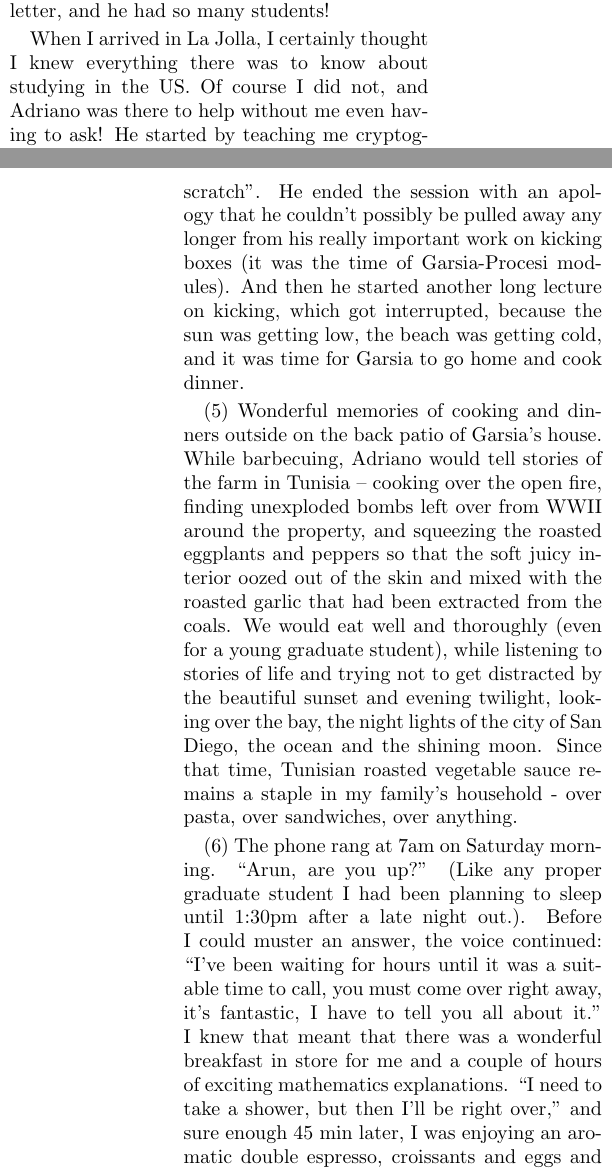
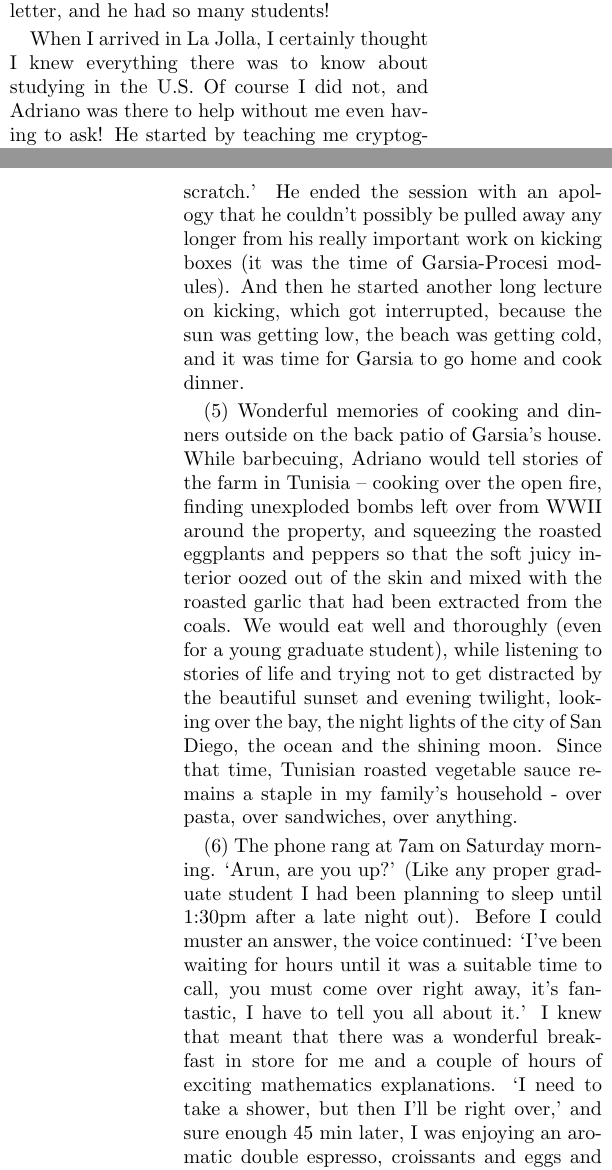
Before and after one commit to zabrocki/AGarsia_memorial, a LaTeX document (AdrianoGarsia_memorial.tex): two parts of the columns of pages 2 and 7 of 11, joined at a grey line, cut so that both start at the same text. Compiled offline with pdfLaTeX.

Commit message:
minor editorial changes to try to save space

```diff
--- a/AdrianoGarsia_memorial.tex
+++ b/AdrianoGarsia_memorial.tex
@@ -91,7 +91,7 @@ I first met Adriano in 1984 as I arrived at UCSD to begin a Ph.D. in Mathematics
 
 Adriano's mentorship skills were simply exceptional.  He had the extraordinary gift of detecting the potential in any students that showed a deep interest in mathematics. From then on, he would do what was needed to ensure that the student would have what they needed to succeed. If it meant spend hours one-on-one teaching intricate concepts so be it; if it meant fighting  departmental policies, let's do it without hesitation and with fierce determination; if it meant feeding them, let's have them over for (countless) dinners, including Thanksgiving; if it meant writing letters of recommendation let's do it so carefully that it would take him at least a day for each letter, and he had so many students!
 
-When I arrived in La Jolla, I certainly thought I knew everything there was to know about studying in the US. Of course I did not, and Adriano was there to help without me even having to ask!   He started by teaching me cryptography so that I could become his TA. While doing this he was also planting ideas about algebraic combinatorics. In those days, for me, combinatorics was all about arranging socks (who cares), discussing baseball (what on earth are they talking about) or still, playing poker (what is a flush!) I detested it all. There was absolutely no way I would go into combinatorics! Adriano could teach me cryptography, that was fun, but I would not become a combinatorist. He was never phased by this ``know it all'' attitude of mine. He would laugh and simply suggest that I take his algebraic combinatorics course; I did, and the rest is history as the saying goes. And it was that Adriano not only taught me beautiful mathematics, but what it meant to be a mentor: meet the students where they are, when they are ready, and without them having to ask.
+When I arrived in La Jolla, I certainly thought I knew everything there was to know about studying in the U.S. Of course I did not, and Adriano was there to help without me even having to ask!   He started by teaching me cryptography so that I could become his TA. While doing this he was also planting ideas about algebraic combinatorics. In those days, for me, combinatorics was all about arranging socks (who cares), discussing baseball (what on earth are they talking about) or still, playing poker (what is a flush!) I detested it all. There was absolutely no way I would go into combinatorics! Adriano could teach me cryptography, that was fun, but I would not become a combinatorist. He was never phased by this `know it all' attitude of mine. He would laugh and simply suggest that I take his algebraic combinatorics course; I did, and the rest is history as the saying goes. And it was that Adriano not only taught me beautiful mathematics, but what it meant to be a mentor: meet the students where they are, when they are ready, and without them having to ask.
 
 Adriano was so much ahead of his time. His unconditional embracing of students in the combinatorics community is one of the reasons our field is known for being friendly and mindful of all.
 
@@ -215,7 +215,7 @@ and spent the evening and the next morning
 working through what I had presented,
 amplifying and processing it from his own point of view.
 The next afternoon he gave me two hour lecture explaining
-how it could all be ``derived from scratch''.
+how it could all be `derived from scratch.'
 He ended the session with an apology
 that he couldn't possibly be pulled away any longer
 from his really important work on kicking boxes
@@ -244,15 +244,15 @@ the ocean and the shining moon.
 Since that time, Tunisian roasted vegetable sauce remains
 a staple in my family's household - over pasta, over sandwiches, over anything.
 
-(6) The phone rang at 7am on Saturday morning.  ``Arun, are you up?''
+(6) The phone rang at 7am on Saturday morning.  `Arun, are you up?'
 (Like any proper graduate student
-I had been planning to sleep until 1:30pm after a late night out.).
+I had been planning to sleep until 1:30pm after a late night out).
 Before I could muster an answer, the voice continued:
-``I've been waiting for hours until it was a suitable time to call,
-you must come over right away, it's fantastic, I have to tell you all about it.''
+`I've been waiting for hours until it was a suitable time to call,
+you must come over right away, it's fantastic, I have to tell you all about it.'
 I knew that meant that there was a wonderful breakfast in store for me
 and a couple of hours of exciting mathematics explanations.
-``I need to take a shower, but then I'll be right over,''
+`I need to take a shower, but then I'll be right over,'
 and sure enough 45 min later,
 I was enjoying an aromatic double espresso, croissants and eggs and fruit and cheese
 and listening to the expostulations of how to modify Macdonald polynomials
```
Also changed, not shown: AdrianoGarsia_memorial.tex (28 more changed lines).
